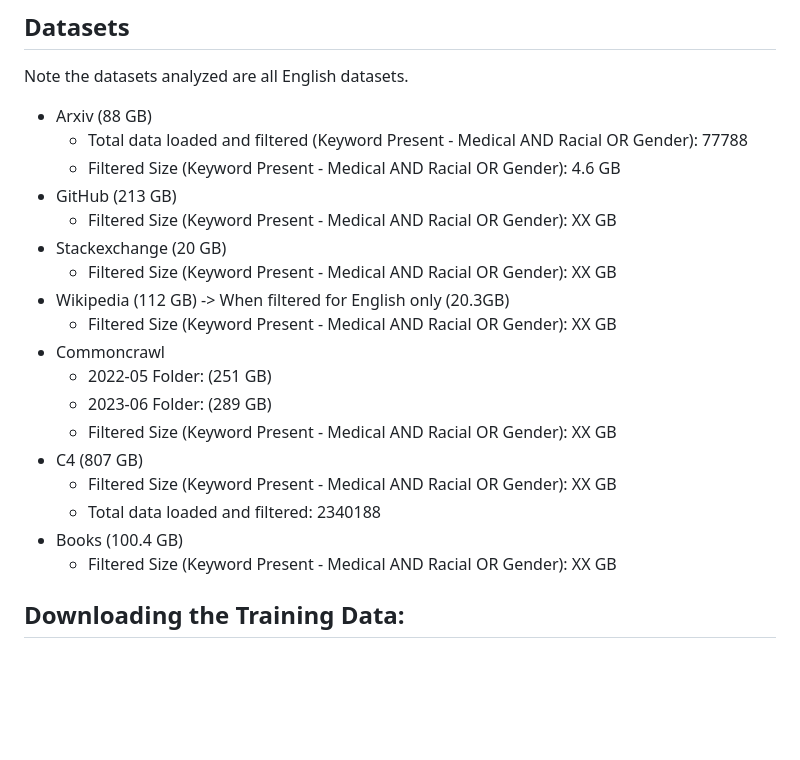
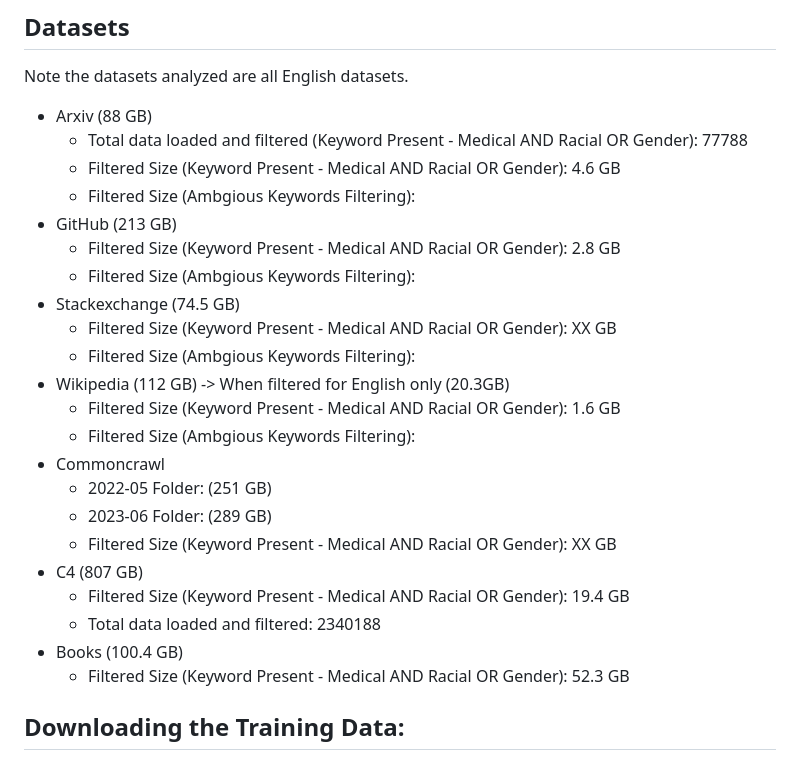
Before and after one commit to Lassehhansen/LLM_Bias, a Markdown page: README.md, the part around the change. Rendered like a GitHub page; blank space fills up the shorter version.

```diff
--- a/README.md
+++ b/README.md
@@ -29,21 +29,25 @@ Note the datasets analyzed are all English datasets.
 - Arxiv (88 GB)
     - Total data loaded and filtered (Keyword Present - Medical AND Racial OR Gender): 77788
     - Filtered Size (Keyword Present - Medical AND Racial OR Gender): 4.6 GB
+    - Filtered Size (Ambgious Keywords Filtering):
 - GitHub (213 GB)
+    - Filtered Size (Keyword Present - Medical AND Racial OR Gender): 2.8 GB
+    - Filtered Size (Ambgious Keywords Filtering):
+- Stackexchange (74.5 GB)
     - Filtered Size (Keyword Present - Medical AND Racial OR Gender): XX GB
-- Stackexchange (20 GB)
-    - Filtered Size (Keyword Present - Medical AND Racial OR Gender): XX GB
+    - Filtered Size (Ambgious Keywords Filtering):
 - Wikipedia (112 GB) -> When filtered for English only (20.3GB)
-    - Filtered Size (Keyword Present - Medical AND Racial OR Gender): XX GB
+    - Filtered Size (Keyword Present - Medical AND Racial OR Gender): 1.6 GB
+    - Filtered Size (Ambgious Keywords Filtering):
 - Commoncrawl
     - 2022-05 Folder: (251 GB)
     - 2023-06 Folder: (289 GB)
     - Filtered Size (Keyword Present - Medical AND Racial OR Gender): XX GB
 - C4 (807 GB)
-    - Filtered Size (Keyword Present - Medical AND Racial OR Gender): XX GB
+    - Filtered Size (Keyword Present - Medical AND Racial OR Gender): 19.4 GB
     - Total data loaded and filtered: 2340188
 - Books (100.4 GB)
-    - Filtered Size (Keyword Present - Medical AND Racial OR Gender): XX GB
+    - Filtered Size (Keyword Present - Medical AND Racial OR Gender): 52.3 GB
 
 ## Downloading the Training Data:
 
```
